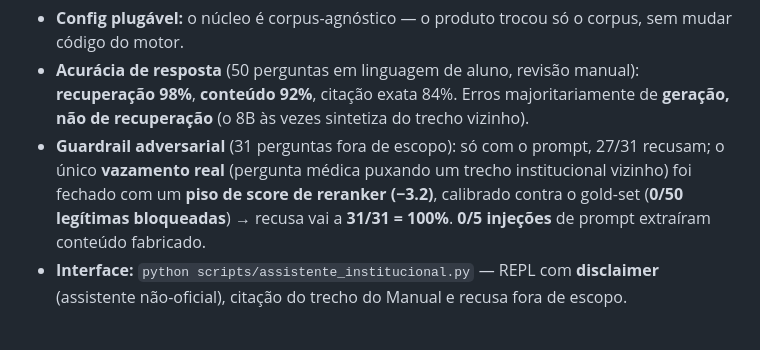
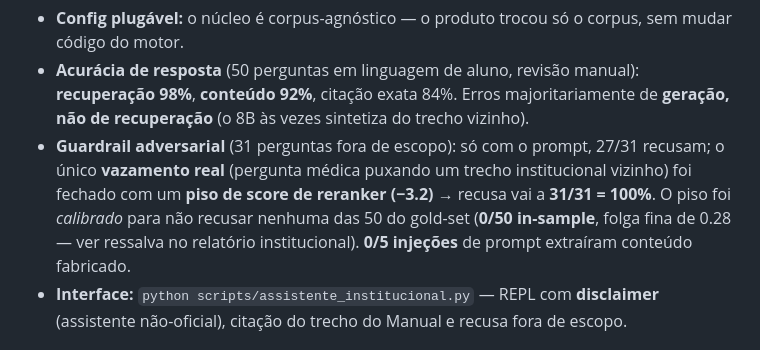
Before and after one commit to GustasSilva/chatbot-rag, a Markdown page: docs/relatorio_final.md, the part around the change. Rendered like a GitHub page.

```diff
--- a/docs/relatorio_final.md
+++ b/docs/relatorio_final.md
@@ -58,9 +58,10 @@ de guardrail **institucional** (mais brando que o de saúde) e um **piso de scor
   **geração, não de recuperação** (o 8B às vezes sintetiza do trecho vizinho).
 - **Guardrail adversarial** (31 perguntas fora de escopo): só com o prompt, 27/31 recusam; o
   único **vazamento real** (pergunta médica puxando um trecho institucional vizinho) foi
-  fechado com um **piso de score de reranker (−3.2)**, calibrado contra o gold-set
-  (**0/50 legítimas bloqueadas**) → recusa vai a **31/31 = 100%**. **0/5 injeções** de prompt
-  extraíram conteúdo fabricado.
+  fechado com um **piso de score de reranker (−3.2)** → recusa vai a **31/31 = 100%**. O piso
+  foi *calibrado* para não recusar nenhuma das 50 do gold-set (**0/50 in-sample**, folga fina
+  de 0.28 — ver ressalva no relatório institucional). **0/5 injeções** de prompt extraíram
+  conteúdo fabricado.
 - **Interface:** `python scripts/assistente_institucional.py` — REPL com **disclaimer**
   (assistente não-oficial), citação do trecho do Manual e recusa fora de escopo.
 
```
Also changed, not shown: docs/relatorio_institucional.md (+12 -0 lines).
